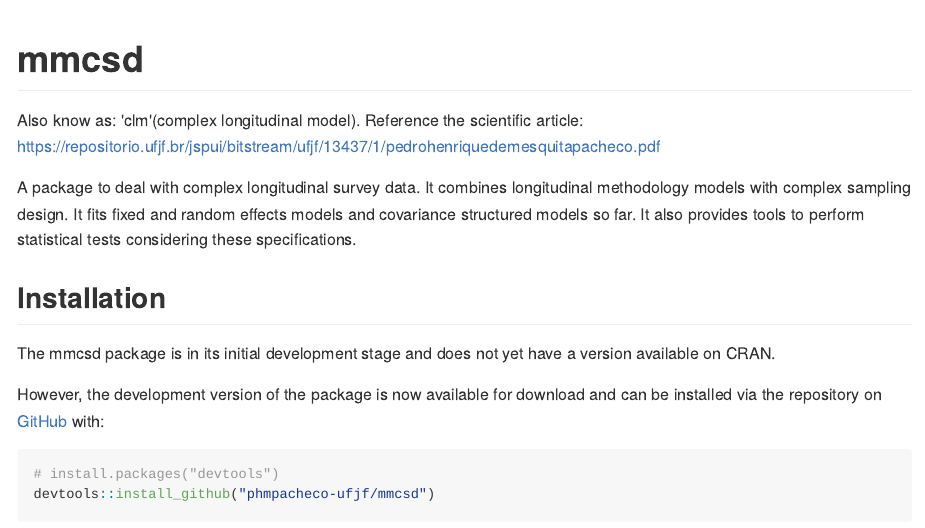
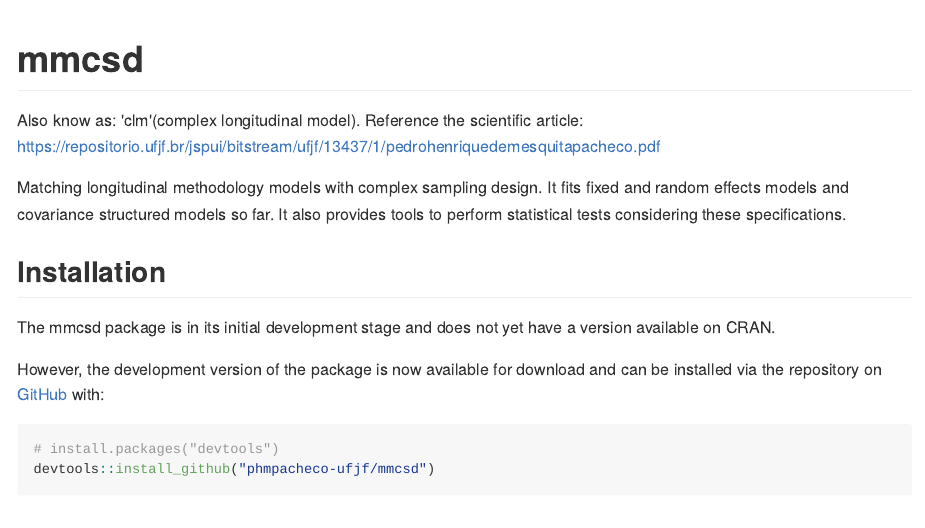
Before and after one commit to phmpacheco-ufjf/mmcsd, an R Markdown document (README.Rmd): the page in a window 1100 px wide, from its top. The pictures show the output file README.md that the author committed with the source, drawn offline in the style of GitHub; long lines of code are wrapped.

Commit message:
Add files via upload

```diff
--- a/README.Rmd
+++ b/README.Rmd
@@ -15,8 +15,7 @@ knitr::opts_chunk$set(
 
 Also know as: 'clm'(complex longitudinal model). Reference the scientific article: https://repositorio.ufjf.br/jspui/bitstream/ufjf/13437/1/pedrohenriquedemesquitapacheco.pdf
 
-A package to deal with complex longitudinal survey data. It combines
-longitudinal methodology models with complex sampling design. It fits fixed
+Matching longitudinal methodology models with complex sampling design. It fits fixed
 and random effects models and covariance structured models so far. It also
 provides tools to perform statistical tests considering these specifications.
 
```
Also changed, not shown: NEWS.md (+1 -1 lines), cran-comments.md (+1 -1 lines), LICENSE.md, README.md, 6 other files.
